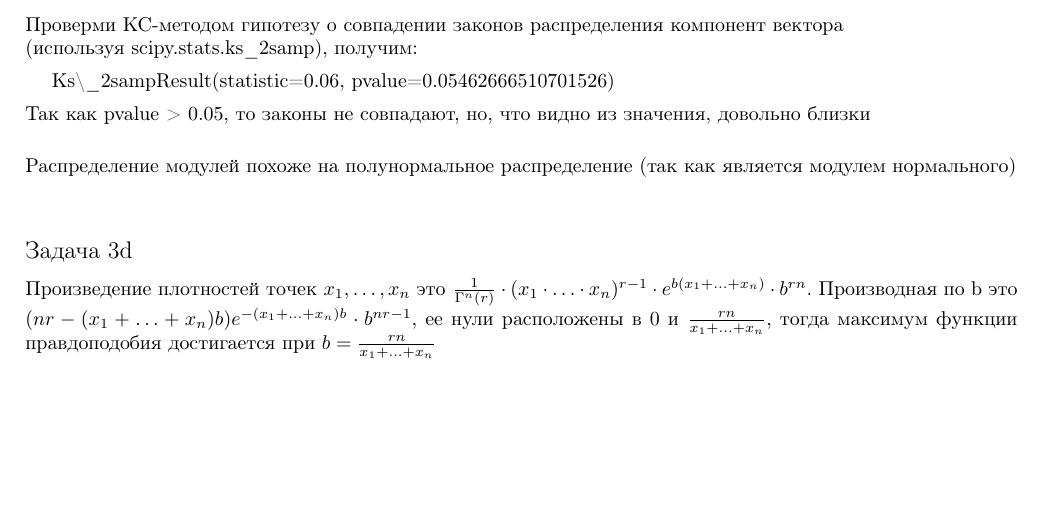
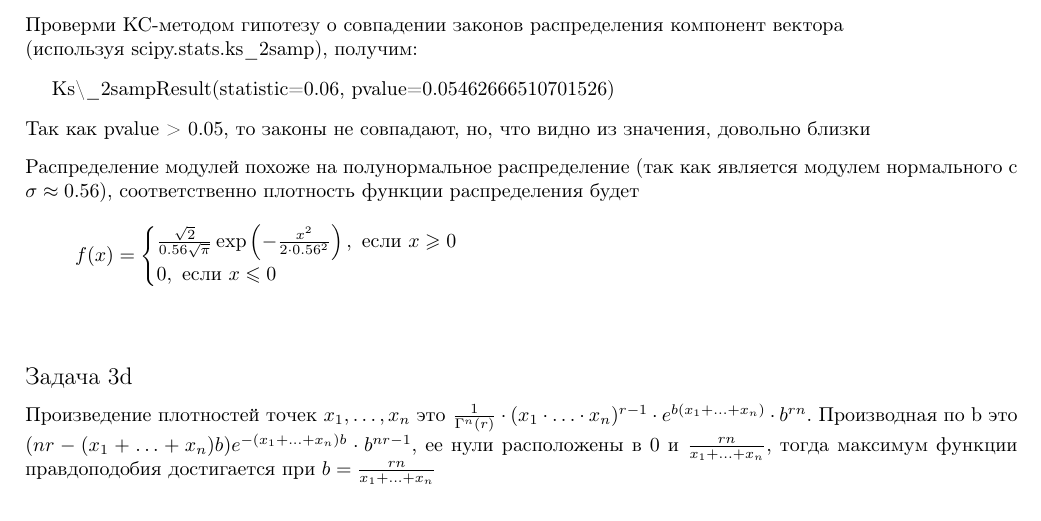
Before and after one commit to Vladm0z/Matstat_fin, a LaTeX document (tex/main.tex, which reads tex/Mozgovoy.tex): part of the page before the commit and part of page 1 of 2 after it, cut so that both start at the same text, the shorter picture padded with empty space. Compiled offline with pdfLaTeX.

Commit message:
Add files via upload

```diff
--- a/tex/Mozgovoy.tex
+++ b/tex/Mozgovoy.tex
@@ -34,8 +34,15 @@
     Ks\_2sampResult(statistic=0.06, pvalue=0.05462666510701526)
 \end{verbatim}
 Так как pvalue > 0.05, то законы не совпадают, но, что видно из значения, довольно близки
-\vskip 0.2in \noindent
-Распределение модулей похоже на полунормальное распределение (так как является модулем нормального)
+\vskip 0.1in \noindent
+Распределение модулей похоже на полунормальное распределение (так как является модулем нормального c $\sigma \approx 0.56$), соответственно плотность функции распределения будет
+\begin{gather*}
+f(x) =
+\begin{cases}
+    \frac{\sqrt{2}}{0.56 \sqrt{\pi}} \exp\left(-\frac{x^2}{2 \cdot 0.56^2}\right), \text{ если } x \geqslant 0\\
+    0, \text{ если } x \leqslant 0
+\end{cases}
+\end{gather*}
 \vskip 0.4in
 
 
```
Also changed, not shown: tex/Mozgovoy.tex (6 more changed lines).
